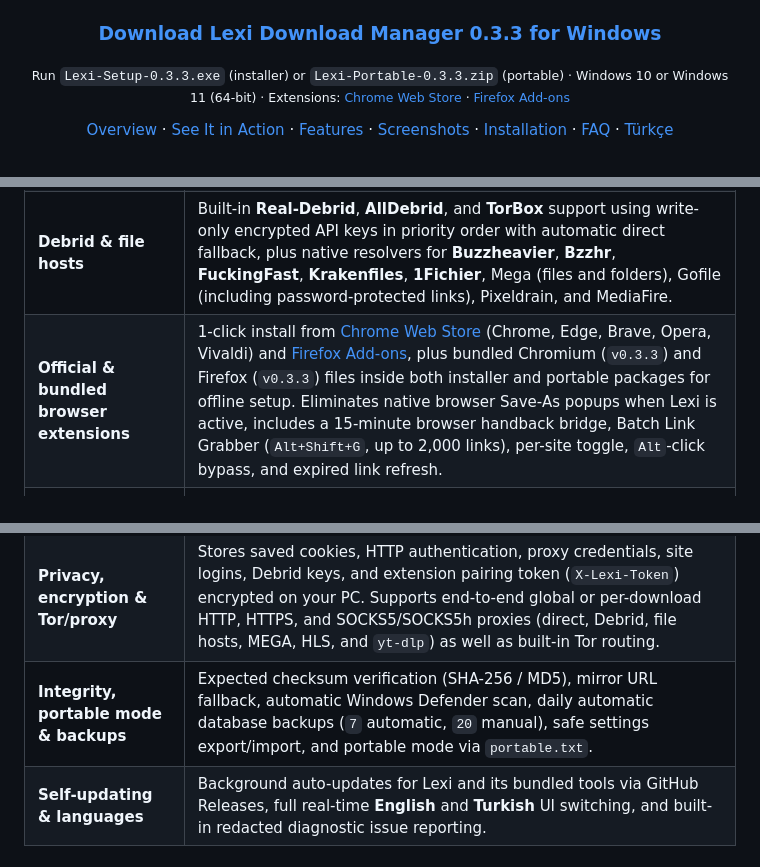
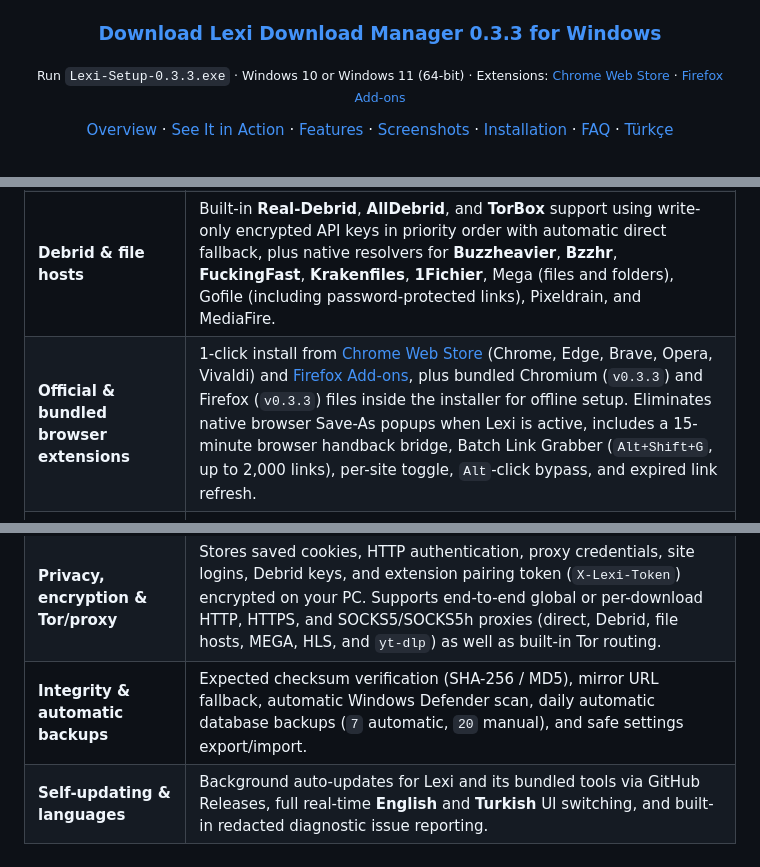
Before and after one commit to lexi-apps/lexi-download-manager, a Markdown page: README.md, 3 parts joined by grey strips. GitHub-like rendering.

```diff
--- a/README.md
+++ b/README.md
@@ -19,7 +19,7 @@ Free, local-first multi-part download manager for Windows with video sites, live
 
 ### [Download Lexi Download Manager 0.3.3 for Windows](https://github.com/lexi-apps/lexi-download-manager/releases/latest)
 
-<sub>Run <code>Lexi-Setup-0.3.3.exe</code> (installer) or <code>Lexi-Portable-0.3.3.zip</code> (portable) · Windows 10 or Windows 11 (64-bit) · Extensions: <a href="https://chromewebstore.google.com/detail/lexi-download-manager/kddhaiacbpnikofoopikaapaehfaklln">Chrome Web Store</a> · <a href="https://addons.mozilla.org/firefox/addon/lexi-download-manager/">Firefox Add-ons</a></sub>
+<sub>Run <code>Lexi-Setup-0.3.3.exe</code> · Windows 10 or Windows 11 (64-bit) · Extensions: <a href="https://chromewebstore.google.com/detail/lexi-download-manager/kddhaiacbpnikofoopikaapaehfaklln">Chrome Web Store</a> · <a href="https://addons.mozilla.org/firefox/addon/lexi-download-manager/">Firefox Add-ons</a></sub>
 
 [Overview](#overview) · [See It in Action](#see-it-in-action) · [Features](#features) · [Screenshots](#screenshots) · [Installation](#installation) · [FAQ](#faq) · [Türkçe](#türkçe)
 
@@ -79,12 +79,12 @@ Your download history, encrypted cookies, credentials, Debrid API keys, and exte
 | **Live HLS stream capture** | The browser extension detects live HLS and media streams playing on web pages, lists selectable resolutions in the extension popup, and merges segments cleanly into a single video file. |
 | **BitTorrent & magnet links** | Supports magnet URIs and local `.torrent` files, optional Windows default magnet handler registration, selective multi-file `.torrent` file picker, live global upload speed limit (`KB/s`), and configurable post-download seed time/ratio limits. |
 | **Debrid & file hosts** | Built-in **Real-Debrid**, **AllDebrid**, and **TorBox** support using write-only encrypted API keys in priority order with automatic direct fallback, plus native resolvers for **Buzzheavier**, **Bzzhr**, **FuckingFast**, **Krakenfiles**, **1Fichier**, Mega (files and folders), Gofile (including password-protected links), Pixeldrain, and MediaFire. |
-| **Official & bundled browser extensions** | 1-click install from [Chrome Web Store](https://chromewebstore.google.com/detail/lexi-download-manager/kddhaiacbpnikofoopikaapaehfaklln) (Chrome, Edge, Brave, Opera, Vivaldi) and [Firefox Add-ons](https://addons.mozilla.org/firefox/addon/lexi-download-manager/), plus bundled Chromium (`v0.3.3`) and Firefox (`v0.3.3`) files inside both installer and portable packages for offline setup. Eliminates native browser Save-As popups when Lexi is active, includes a 15-minute browser handback bridge, Batch Link Grabber (`Alt+Shift+G`, up to 2,000 links), per-site toggle, `Alt`-click bypass, and expired link refresh. |
+| **Official & bundled browser extensions** | 1-click install from [Chrome Web Store](https://chromewebstore.google.com/detail/lexi-download-manager/kddhaiacbpnikofoopikaapaehfaklln) (Chrome, Edge, Brave, Opera, Vivaldi) and [Firefox Add-ons](https://addons.mozilla.org/firefox/addon/lexi-download-manager/), plus bundled Chromium (`v0.3.3`) and Firefox (`v0.3.3`) files inside the installer for offline setup. Eliminates native browser Save-As popups when Lexi is active, includes a 15-minute browser handback bridge, Batch Link Grabber (`Alt+Shift+G`, up to 2,000 links), per-site toggle, `Alt`-click bypass, and expired link refresh. |
 | **3-stage download dialog & drop-zone** | Floating **IDM-style 3-stage download dialog** (Save Prompt with live free disk space & recent folder chips -> Live Progress with SVG speed chart, segment bars & inline speed limit -> Completion summary), paired with an always-on-top **Floating Drop-Zone** widget for dragging URLs and `.torrent` files directly. |
 | **Automation & organization** | Custom download rules (by extension, domain, or URL pattern -> folder, speed limit, naming template, post-action), custom categories, RSS/Atom feed subscriptions, watched folders (`.torrent` / `.txt`), duplicate download warnings, and Windows taskbar progress indicator. |
 | **Power-user interface** | Combine **Status + Category + Queue** filters simultaneously and clear active filter chips above the list, resize the **Details** panel smoothly (height persists across restarts) with an aggregate summary for multi-row selections, search **Settings** live in English or Turkish, set bulk speed limits, and export selected links to `.txt`. |
 | **Privacy, encryption & Tor/proxy** | Stores saved cookies, HTTP authentication, proxy credentials, site logins, Debrid keys, and extension pairing token (`X-Lexi-Token`) encrypted on your PC. Supports end-to-end global or per-download HTTP, HTTPS, and SOCKS5/SOCKS5h proxies (direct, Debrid, file hosts, MEGA, HLS, and `yt-dlp`) as well as built-in Tor routing. |
-| **Integrity, portable mode & backups** | Expected checksum verification (SHA-256 / MD5), mirror URL fallback, automatic Windows Defender scan, daily automatic database backups (`7` automatic, `20` manual), safe settings export/import, and portable mode via `portable.txt`. |
+| **Integrity & automatic backups** | Expected checksum verification (SHA-256 / MD5), mirror URL fallback, automatic Windows Defender scan, daily automatic database backups (`7` automatic, `20` manual), and safe settings export/import. |
 | **Self-updating & languages** | Background auto-updates for Lexi and its bundled tools via GitHub Releases, full real-time **English** and **Turkish** UI switching, and built-in redacted diagnostic issue reporting. |
 
 ## Screenshots
```
Also changed, not shown: other parts of README.md (+3 -5 lines), assets/cards/card-security.png, 1 other file.
